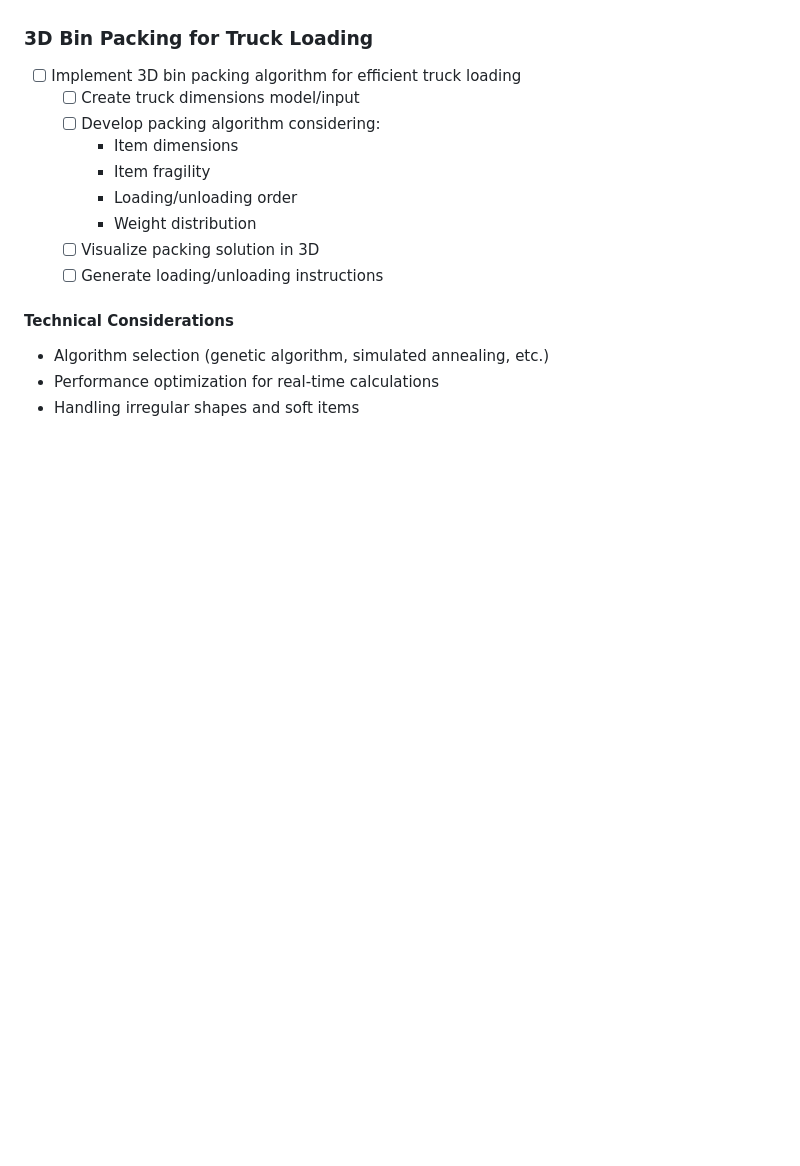
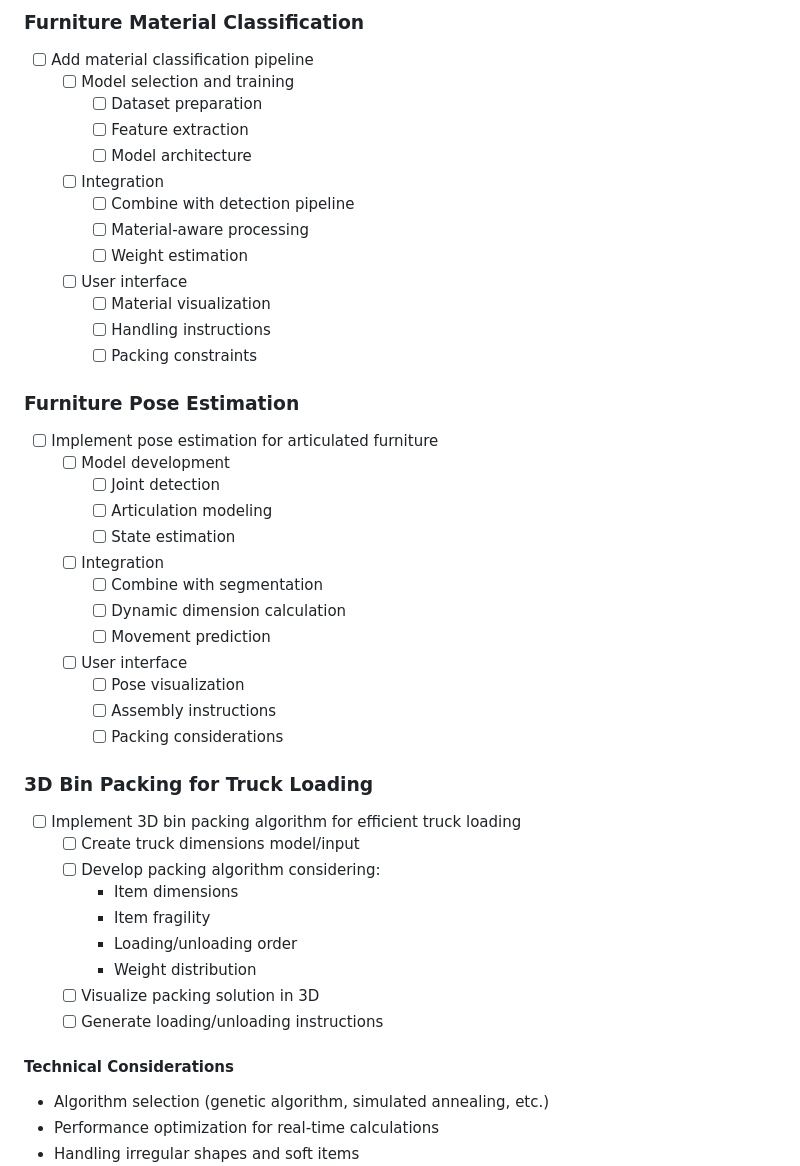
Before and after one commit to a-laz/homescan_v1, a Markdown page: todo.md, the part around the change printed below. GitHub-like rendering; blank space fills up the shorter version.

```diff
--- a/todo.md
+++ b/todo.md
@@ -54,3 +142,32 @@
+### Furniture Material Classification
+- [ ] Add material classification pipeline
+  - [ ] Model selection and training
+    - [ ] Dataset preparation
+    - [ ] Feature extraction
+    - [ ] Model architecture
+  - [ ] Integration
+    - [ ] Combine with detection pipeline
+    - [ ] Material-aware processing
+    - [ ] Weight estimation
+  - [ ] User interface
+    - [ ] Material visualization
+    - [ ] Handling instructions
+    - [ ] Packing constraints
+
+### Furniture Pose Estimation
+- [ ] Implement pose estimation for articulated furniture
+  - [ ] Model development
+    - [ ] Joint detection
+    - [ ] Articulation modeling
+    - [ ] State estimation
+  - [ ] Integration
+    - [ ] Combine with segmentation
+    - [ ] Dynamic dimension calculation
+    - [ ] Movement prediction
+  - [ ] User interface
+    - [ ] Pose visualization
+    - [ ] Assembly instructions
+    - [ ] Packing considerations
 
 ### 3D Bin Packing for Truck Loading
 - [ ] Implement 3D bin packing algorithm for efficient truck loading
```
Also changed, not shown: other parts of todo.md (+90 -0 lines).
